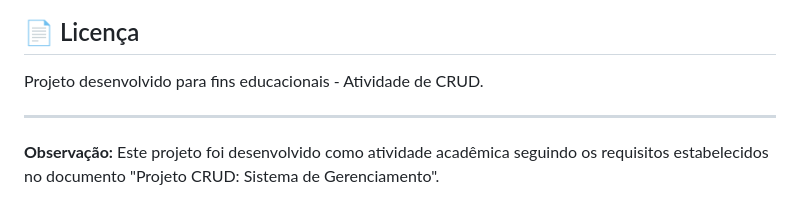
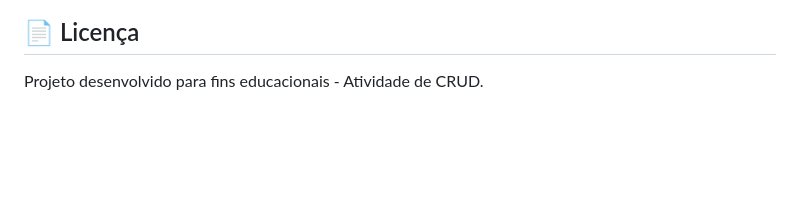
Before and after one commit to LuisMiguelD/trab_web_dupla, a Markdown page: README.md, the part around the change. Drawn GitHub-style; blank space fills up the shorter version.

Commit message:
Atualizando documentação no README

```diff
--- a/README.md
+++ b/README.md
@@ -176,7 +176,3 @@ O sistema implementa:
 ## 📄 Licença
 
 Projeto desenvolvido para fins educacionais - Atividade de CRUD.
-
----
-
-**Observação:** Este projeto foi desenvolvido como atividade acadêmica seguindo os requisitos estabelecidos no documento "Projeto CRUD: Sistema de Gerenciamento".
```
